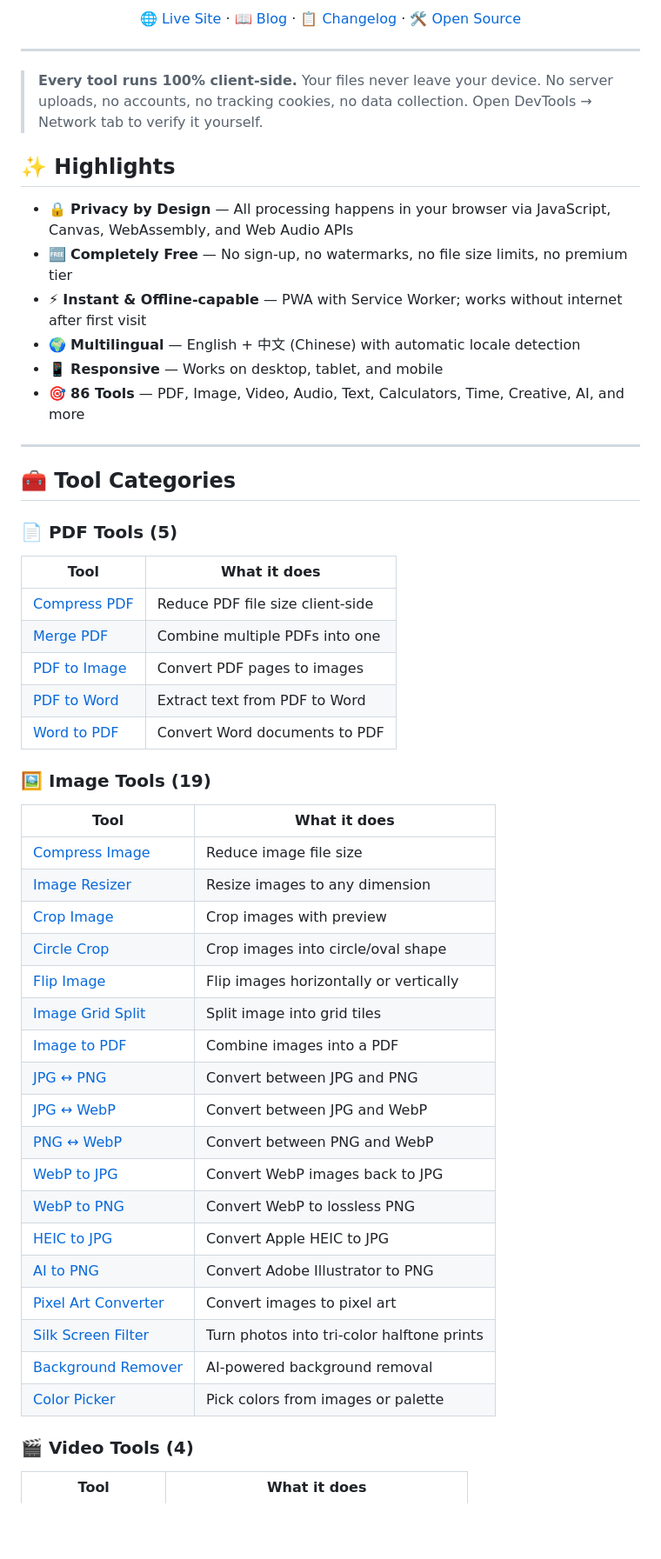
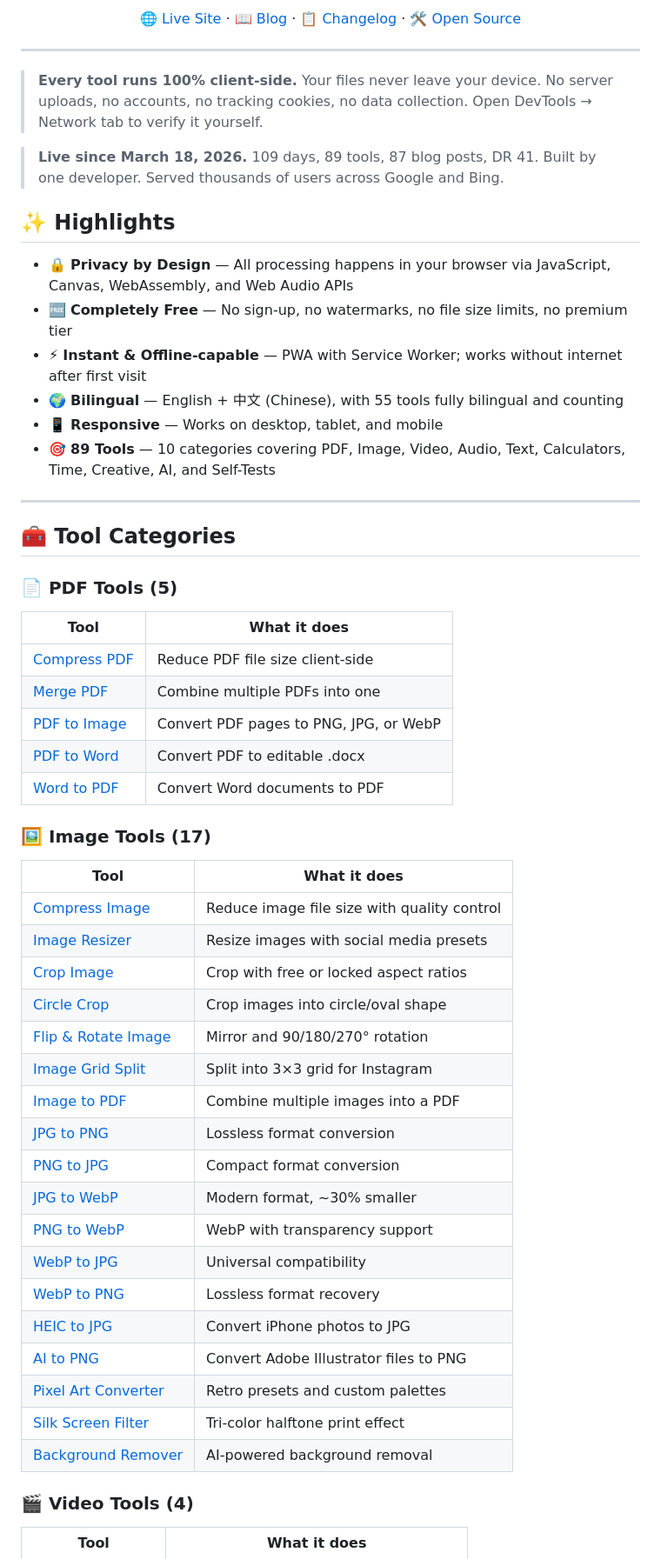
Before and after one commit to 2645149786-dotcom/toolknit, a Markdown page: README.md, the part around one of its changes. Shown at 87% size. GitHub-like rendering; blank space fills up the shorter version.

```diff
--- a/README.md
+++ b/README.md
@@ -19,14 +20,16 @@
 
 > **Every tool runs 100% client-side.** Your files never leave your device. No server uploads, no accounts, no tracking cookies, no data collection. Open DevTools → Network tab to verify it yourself.
 
+> **Live since March 18, 2026.** 109 days, 89 tools, 87 blog posts, DR 41. Built by one developer. Served thousands of users across Google and Bing.
+
 ## ✨ Highlights
 
 - 🔒 **Privacy by Design** — All processing happens in your browser via JavaScript, Canvas, WebAssembly, and Web Audio APIs
 - 🆓 **Completely Free** — No sign-up, no watermarks, no file size limits, no premium tier
 - ⚡ **Instant & Offline-capable** — PWA with Service Worker; works without internet after first visit
-- 🌍 **Multilingual** — English + 中文 (Chinese) with automatic locale detection
+- 🌍 **Bilingual** — English + 中文 (Chinese), with 55 tools fully bilingual and counting
 - 📱 **Responsive** — Works on desktop, tablet, and mobile
-- 🎯 **86 Tools** — PDF, Image, Video, Audio, Text, Calculators, Time, Creative, AI, and more
+- 🎯 **89 Tools** — 10 categories covering PDF, Image, Video, Audio, Text, Calculators, Time, Creative, AI, and Self-Tests
 
 ---
 
@@ -37,31 +40,31 @@
 |---|---|
 | [Compress PDF](https://toolknit.com/tools/compress-pdf.html) | Reduce PDF file size client-side |
 | [Merge PDF](https://toolknit.com/tools/merge-pdf.html) | Combine multiple PDFs into one |
-| [PDF to Image](https://toolknit.com/tools/pdf-to-image.html) | Convert PDF pages to images |
-| [PDF to Word](https://toolknit.com/tools/pdf-to-word.html) | Extract text from PDF to Word |
+| [PDF to Image](https://toolknit.com/tools/pdf-to-image.html) | Convert PDF pages to PNG, JPG, or WebP |
+| [PDF to Word](https://toolknit.com/tools/pdf-to-word.html) | Convert PDF to editable .docx |
 | [Word to PDF](https://toolknit.com/tools/word-to-pdf.html) | Convert Word documents to PDF |
 
-### 🖼️ Image Tools (19)
+### 🖼️ Image Tools (17)
 | Tool | What it does |
 |---|---|
-| [Compress Image](https://toolknit.com/tools/compress-image.html) | Reduce image file size |
-| [Image Resizer](https://toolknit.com/tools/image-resizer.html) | Resize images to any dimension |
-| [Crop Image](https://toolknit.com/tools/image-crop.html) | Crop images with preview |
+| [Compress Image](https://toolknit.com/tools/compress-image.html) | Reduce image file size with quality control |
+| [Image Resizer](https://toolknit.com/tools/image-resizer.html) | Resize images with social media presets |
+| [Crop Image](https://toolknit.com/tools/image-crop.html) | Crop with free or locked aspect ratios |
 | [Circle Crop](https://toolknit.com/tools/circle-crop.html) | Crop images into circle/oval shape |
-| [Flip Image](https://toolknit.com/tools/flip-image.html) | Flip images horizontally or vertically |
-| [Image Grid Split](https://toolknit.com/tools/image-grid-split.html) | Split image into grid tiles |
-| [Image to PDF](https://toolknit.com/tools/image-to-pdf.html) | Combine images into a PDF |
-| [JPG ↔ PNG](https://toolknit.com/tools/jpg-to-png.html) | Convert between JPG and PNG |
-| [JPG ↔ WebP](https://toolknit.com/tools/jpg-to-webp.html) | Convert between JPG and WebP |
-| [PNG ↔ WebP](https://toolknit.com/tools/png-to-webp.html) | Convert between PNG and WebP |
-| [WebP to JPG](https://toolknit.com/tools/webp-to-jpg.html) | Convert WebP images back to JPG |
-| [WebP to PNG](https://toolknit.com/tools/webp-to-png.html) | Convert WebP to lossless PNG |
-| [HEIC to JPG](https://toolknit.com/tools/heic-to-jpg.html) | Convert Apple HEIC to JPG |
-| [AI to PNG](https://toolknit.com/tools/ai-to-png.html) | Convert Adobe Illustrator to PNG |
-| [Pixel Art Converter](https://toolknit.com/tools/pixel-art-converter.html) | Convert images to pixel art |
-| [Silk Screen Filter](https://toolknit.com/tools/silk-screen.html) | Turn photos into tri-color halftone prints |
+| [Flip & Rotate Image](https://toolknit.com/tools/flip-image.html) | Mirror and 90/180/270° rotation |
+| [Image Grid Split](https://toolknit.com/tools/image-grid-split.html) | Split into 3×3 grid for Instagram |
+| [Image to PDF](https://toolknit.com/tools/image-to-pdf.html) | Combine multiple images into a PDF |
+| [JPG to PNG](https://toolknit.com/tools/jpg-to-png.html) | Lossless format conversion |
+| [PNG to JPG](https://toolknit.com/tools/png-to-jpg.html) | Compact format conversion |
+| [JPG to WebP](https://toolknit.com/tools/jpg-to-webp.html) | Modern format, ~30% smaller |
+| [PNG to WebP](https://toolknit.com/tools/png-to-webp.html) | WebP with transparency support |
+| [WebP to JPG](https://toolknit.com/tools/webp-to-jpg.html) | Universal compatibility |
+| [WebP to PNG](https://toolknit.com/tools/webp-to-png.html) | Lossless format recovery |
+| [HEIC to JPG](https://toolknit.com/tools/heic-to-jpg.html) | Convert iPhone photos to JPG |
+| [AI to PNG](https://toolknit.com/tools/ai-to-png.html) | Convert Adobe Illustrator files to PNG |
+| [Pixel Art Converter](https://toolknit.com/tools/pixel-art-converter.html) | Retro presets and custom palettes |
+| [Silk Screen Filter](https://toolknit.com/tools/silk-screen.html) | Tri-color halftone print effect |
 | [Background Remover](https://toolknit.com/tools/background-remover.html) | AI-powered background removal |
-| [Color Picker](https://toolknit.com/tools/color-picker.html) | Pick colors from images or palette |
 
 ### 🎬 Video Tools (4)
 | Tool | What it does |
```
Also changed, not shown: other parts of README.md (+71 -74 lines).
